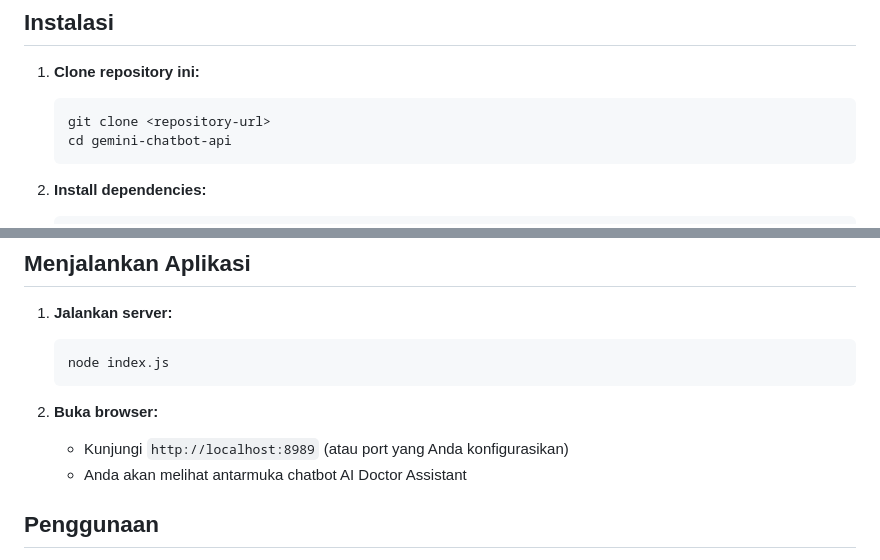
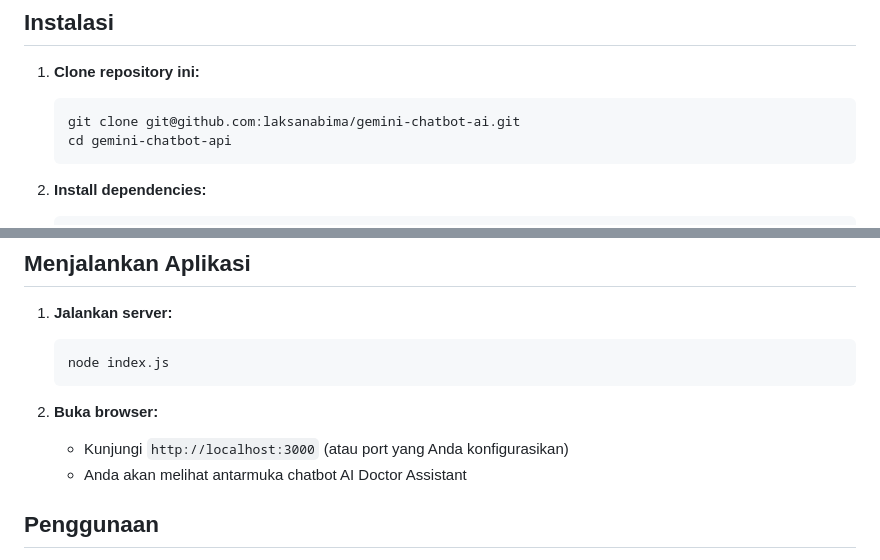
Before and after one commit to laksanabima/gemini-chatbot-ai, a Markdown page: README.md, 2 parts joined by grey strips. Rendered like a GitHub page.

Commit message:
Update installation instructions and port number

````diff
--- a/README.md
+++ b/README.md
@@ -23,7 +23,7 @@ AI Doctor Assistant adalah aplikasi chatbot kesehatan yang menggunakan Google Ge
 
 1. **Clone repository ini:**
    ```bash
-   git clone <repository-url>
+   git clone git@github.com:laksanabima/gemini-chatbot-ai.git
    cd gemini-chatbot-api
    ```
 
@@ -53,7 +53,7 @@ AI Doctor Assistant adalah aplikasi chatbot kesehatan yang menggunakan Google Ge
    ```
 
 2. **Buka browser:**
-   - Kunjungi `http://localhost:8989` (atau port yang Anda konfigurasikan)
+   - Kunjungi `http://localhost:3000` (atau port yang Anda konfigurasikan)
    - Anda akan melihat antarmuka chatbot AI Doctor Assistant
 
 ## Penggunaan
````
